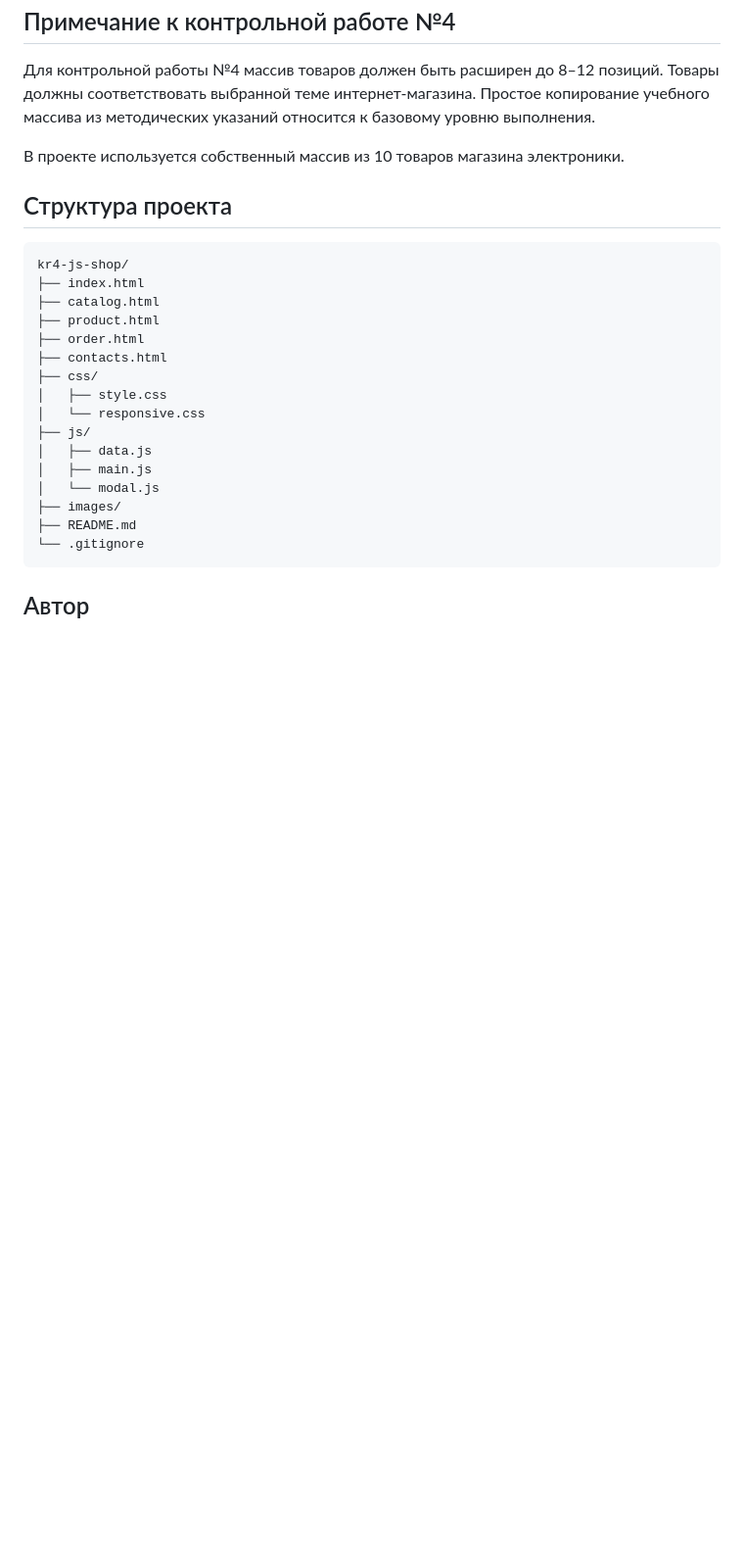
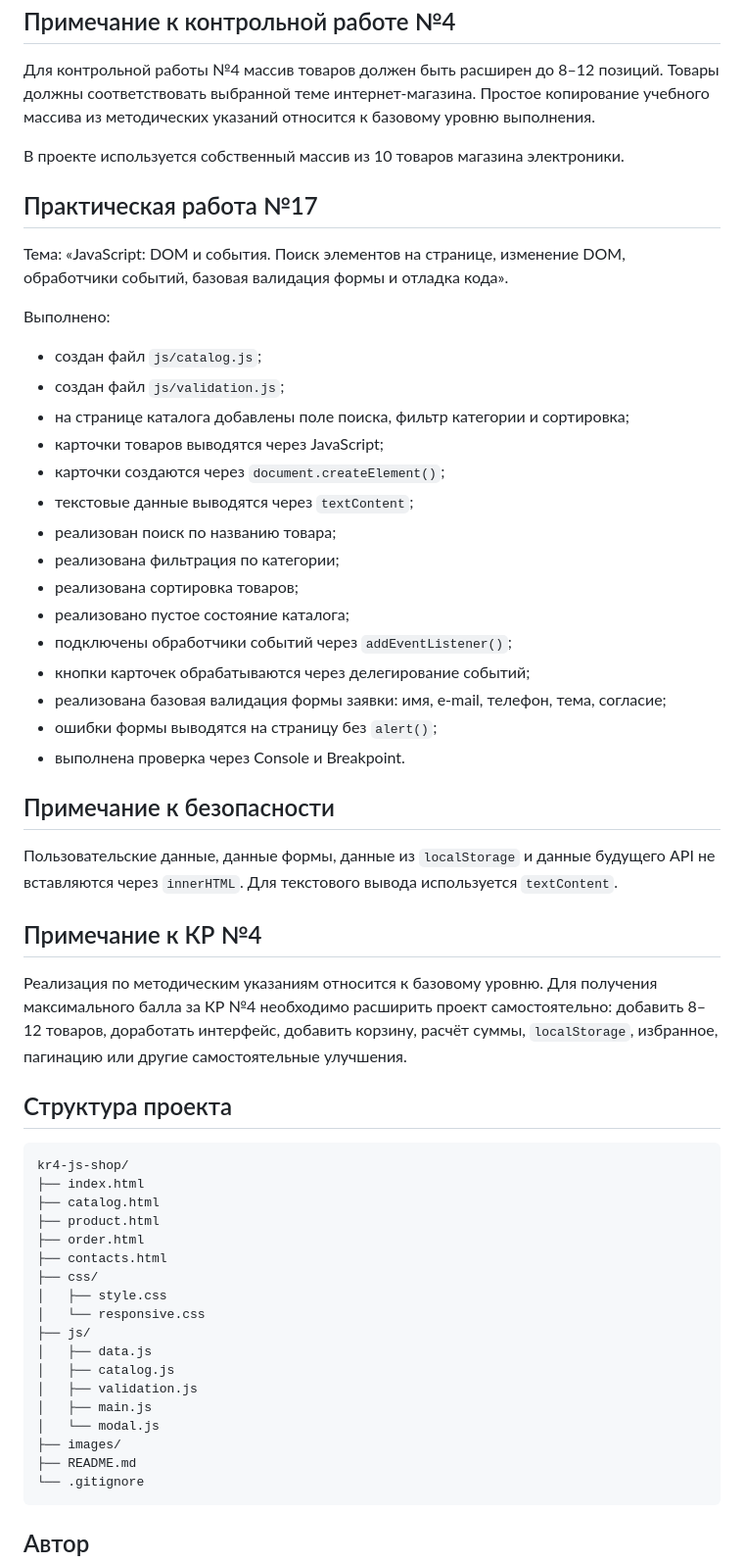
Before and after one commit to f1shi/kr4-js-shop, a Markdown page: README.md, the part around the change. Shown at 98% size. GitHub-like rendering; blank space fills up the shorter version.

Commit message:
docs: update README for practice 17

````diff
--- a/README.md
+++ b/README.md
@@ -67,6 +67,36 @@
 
 В проекте используется собственный массив из 10 товаров магазина электроники.
 
+## Практическая работа №17
+
+Тема: «JavaScript: DOM и события. Поиск элементов на странице, изменение DOM, обработчики событий, базовая валидация формы и отладка кода».
+
+Выполнено:
+
+- создан файл `js/catalog.js`;
+- создан файл `js/validation.js`;
+- на странице каталога добавлены поле поиска, фильтр категории и сортировка;
+- карточки товаров выводятся через JavaScript;
+- карточки создаются через `document.createElement()`;
+- текстовые данные выводятся через `textContent`;
+- реализован поиск по названию товара;
+- реализована фильтрация по категории;
+- реализована сортировка товаров;
+- реализовано пустое состояние каталога;
+- подключены обработчики событий через `addEventListener()`;
+- кнопки карточек обрабатываются через делегирование событий;
+- реализована базовая валидация формы заявки: имя, e-mail, телефон, тема, согласие;
+- ошибки формы выводятся на страницу без `alert()`;
+- выполнена проверка через Console и Breakpoint.
+
+## Примечание к безопасности
+
+Пользовательские данные, данные формы, данные из `localStorage` и данные будущего API не вставляются через `innerHTML`. Для текстового вывода используется `textContent`.
+
+## Примечание к КР №4
+
+Реализация по методическим указаниям относится к базовому уровню. Для получения максимального балла за КР №4 необходимо расширить проект самостоятельно: добавить 8–12 товаров, доработать интерфейс, добавить корзину, расчёт суммы, `localStorage`, избранное, пагинацию или другие самостоятельные улучшения.
+
 ## Структура проекта
 
 ```text
@@ -81,6 +111,8 @@ kr4-js-shop/
 │   └── responsive.css
 ├── js/
 │   ├── data.js
+│   ├── catalog.js
+│   ├── validation.js
 │   ├── main.js
 │   └── modal.js
 ├── images/
````
